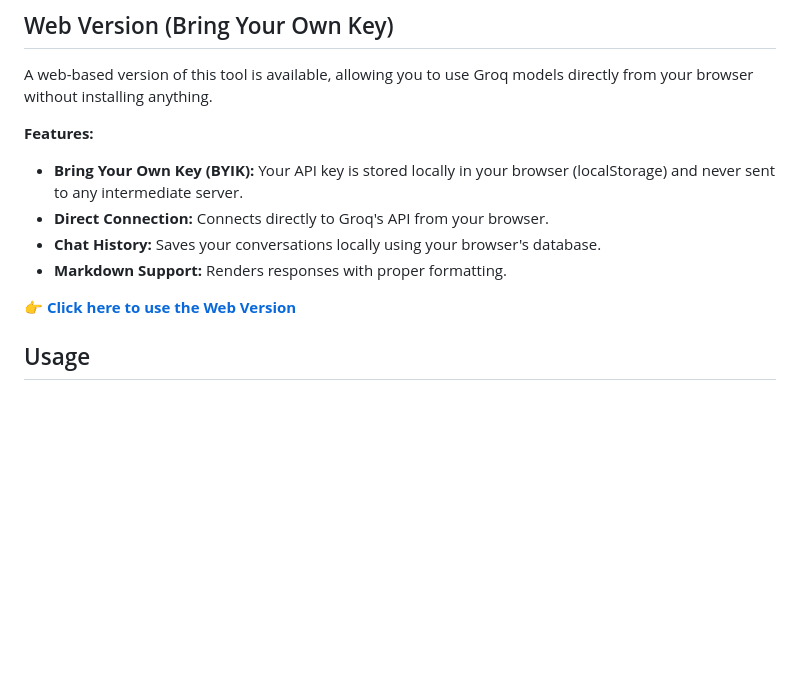
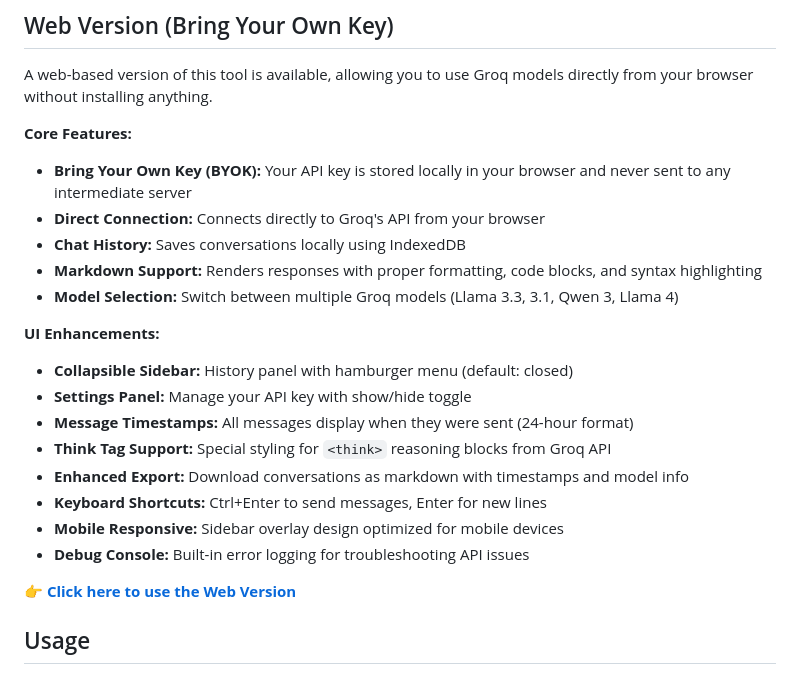
Before and after one commit to ManuelBv/simple-groq-cli, a Markdown page: README.md, the part around the change. Rendered like a GitHub page; blank space fills up the shorter version.

```diff
--- a/README.md
+++ b/README.md
@@ -44,11 +44,22 @@ This means that when you type `groq` in your terminal, your system will find the
 
 A web-based version of this tool is available, allowing you to use Groq models directly from your browser without installing anything.
 
-**Features:**
-- **Bring Your Own Key (BYIK):** Your API key is stored locally in your browser (localStorage) and never sent to any intermediate server.
-- **Direct Connection:** Connects directly to Groq's API from your browser.
-- **Chat History:** Saves your conversations locally using your browser's database.
-- **Markdown Support:** Renders responses with proper formatting.
+**Core Features:**
+- **Bring Your Own Key (BYOK):** Your API key is stored locally in your browser and never sent to any intermediate server
+- **Direct Connection:** Connects directly to Groq's API from your browser
+- **Chat History:** Saves conversations locally using IndexedDB
+- **Markdown Support:** Renders responses with proper formatting, code blocks, and syntax highlighting
+- **Model Selection:** Switch between multiple Groq models (Llama 3.3, 3.1, Qwen 3, Llama 4)
+
+**UI Enhancements:**
+- **Collapsible Sidebar:** History panel with hamburger menu (default: closed)
+- **Settings Panel:** Manage your API key with show/hide toggle
+- **Message Timestamps:** All messages display when they were sent (24-hour format)
+- **Think Tag Support:** Special styling for `<think>` reasoning blocks from Groq API
+- **Enhanced Export:** Download conversations as markdown with timestamps and model info
+- **Keyboard Shortcuts:** Ctrl+Enter to send messages, Enter for new lines
+- **Mobile Responsive:** Sidebar overlay design optimized for mobile devices
+- **Debug Console:** Built-in error logging for troubleshooting API issues
 
 **[👉 Click here to use the Web Version](https://ManuelBv.github.io/simple-groq-cli/)**
 
```
Also changed, not shown: CLAUDE.MD (+34 -6 lines), GEMINI.MD (+45 -8 lines).
